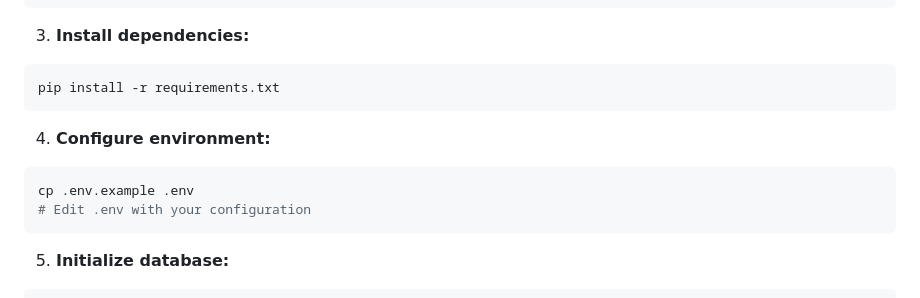
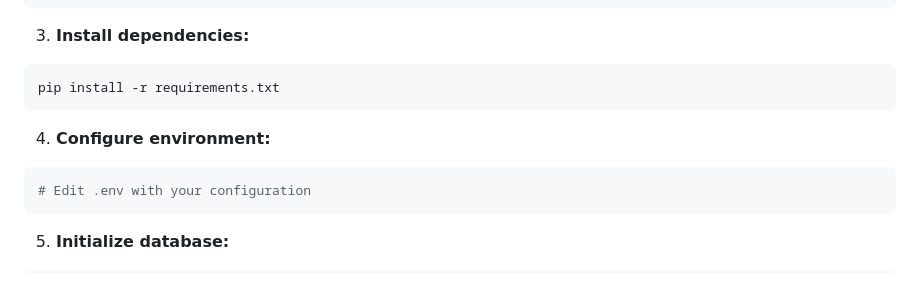
Before and after one commit to AKP271003/news-pdf-scraper, a Markdown page: README.md, the part around the change. Drawn GitHub-style.

````diff
--- a/README.md
+++ b/README.md
@@ -50,7 +50,6 @@ pip install -r requirements.txt
 
 4. **Configure environment:**
 ```bash
-cp .env.example .env
 # Edit .env with your configuration
 ```
 
````
